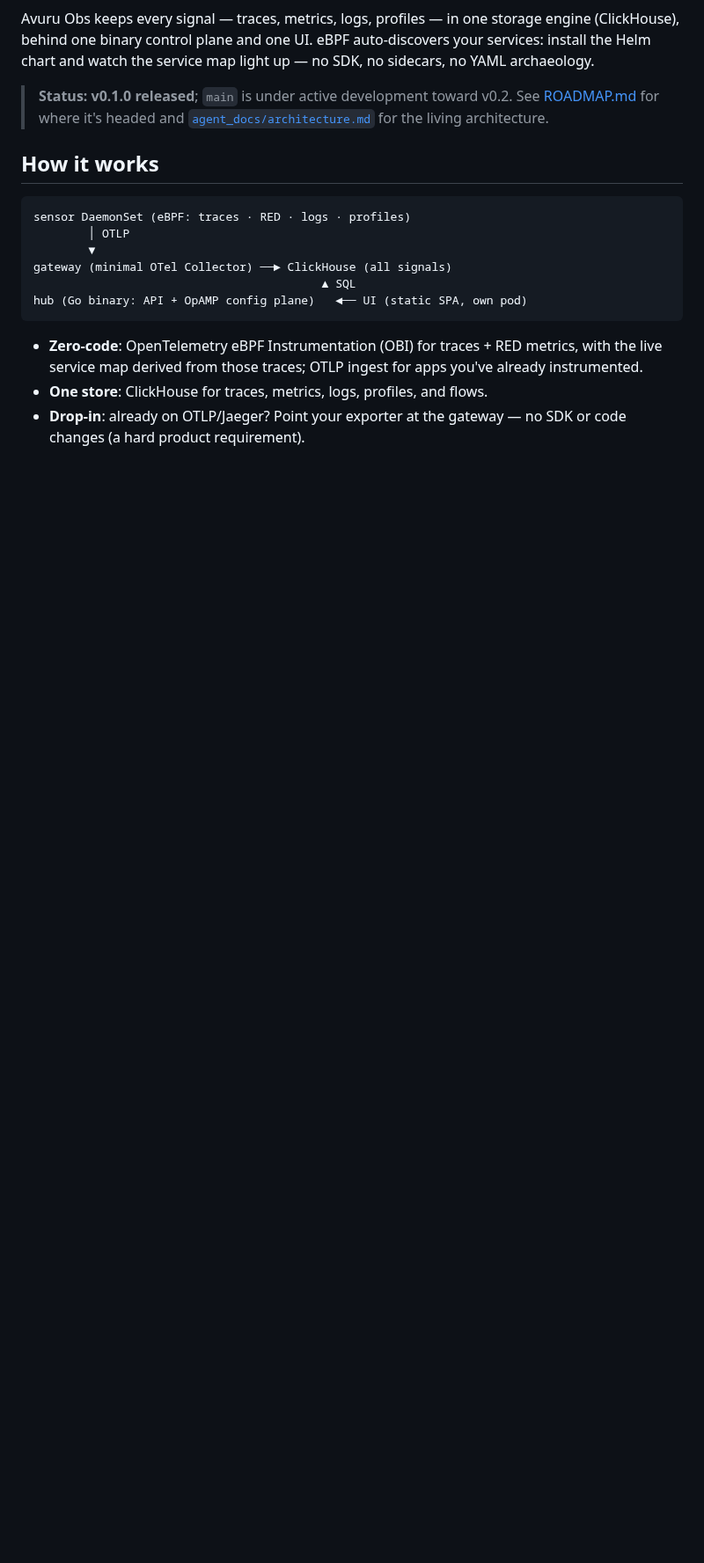
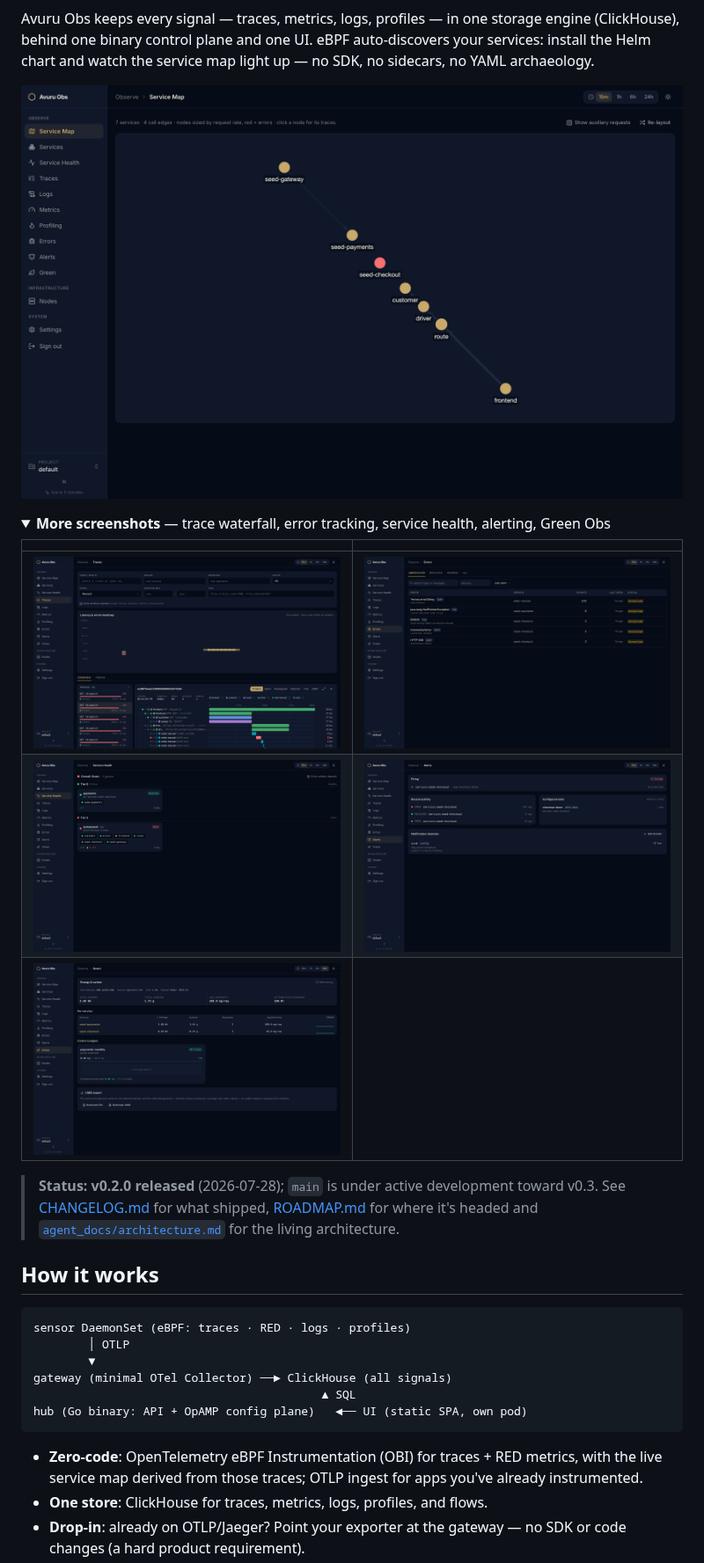
Before and after one commit to avuruvision/avuru-obs, a Markdown page: README.md, the part around one of its changes. Shown at 88% size. GitHub-like rendering; pictures changed too: docs/images/alerting.png (added), docs/images/error-tracking.png (added), docs/images/green-dashboard.png (added); folded sections open; blank space fills up the shorter version.

```diff
--- a/README.md
+++ b/README.md
@@ -12,8 +17,22 @@ engine (ClickHouse), behind one binary control plane and one UI. eBPF
 auto-discovers your services: install the Helm chart and watch the service map
 light up — no SDK, no sidecars, no YAML archaeology.
 
-> **Status: v0.1.0 released**; `main` is under active development toward v0.2.
-> See [ROADMAP.md](ROADMAP.md) for where it's headed and
+![Avuru Obs service map — auto-discovered, no code changes](docs/images/service-map.png)
+
+<details>
+<summary><b>More screenshots</b> — trace waterfall, error tracking, service health, alerting, Green Obs</summary>
+
+| | |
+|---|---|
+| ![Trace waterfall](docs/images/trace-waterfall.png) | ![Error tracking](docs/images/error-tracking.png) |
+| ![Service health tiers](docs/images/service-health.png) | ![Alerting](docs/images/alerting.png) |
+| ![Green Obs — energy & carbon per service](docs/images/green-dashboard.png) | |
+
+</details>
+
+> **Status: v0.2.0 released** (2026-07-28); `main` is under active development
+> toward v0.3. See [CHANGELOG.md](CHANGELOG.md) for what shipped,
+> [ROADMAP.md](ROADMAP.md) for where it's headed and
 > [`agent_docs/architecture.md`](agent_docs/architecture.md) for the living
 > architecture.
 
```
Also changed, not shown: other parts of README.md (+37 -2 lines), docs/runbooks/public-demo.md (added, +94 -0 lines), tools/screenshots/README.md (added, +40 -0 lines), 6 other files.
